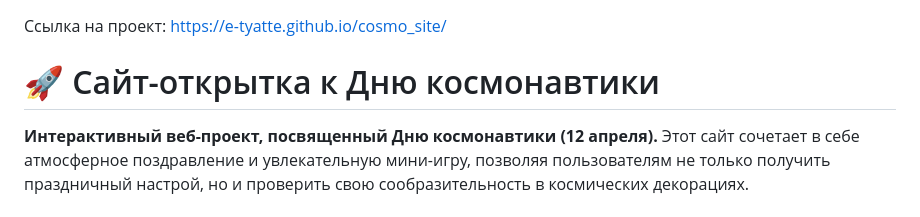
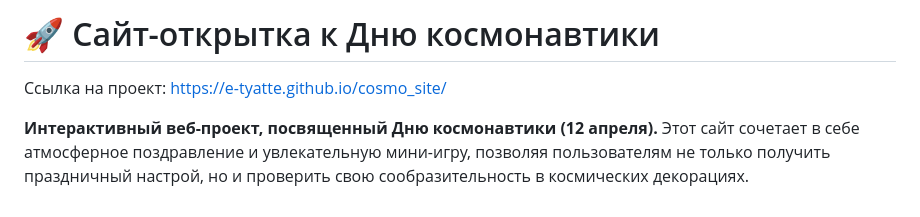
Before and after one commit to e-tyatte/cosmo_site, a Markdown page: README.md, the part around the change. Rendered like a GitHub page.

```diff
--- a/README.md
+++ b/README.md
@@ -1,7 +1,7 @@
+# 🚀 Сайт-открытка к Дню космонавтики
+
 Ссылка на проект:
 https://e-tyatte.github.io/cosmo_site/
-
-# 🚀 Сайт-открытка к Дню космонавтики
 
 **Интерактивный веб-проект, посвященный Дню космонавтики (12 апреля).**
 Этот сайт сочетает в себе атмосферное поздравление и увлекательную мини-игру, позволяя пользователям не только получить праздничный настрой, но и проверить свою сообразительность в космических декорациях.
```
